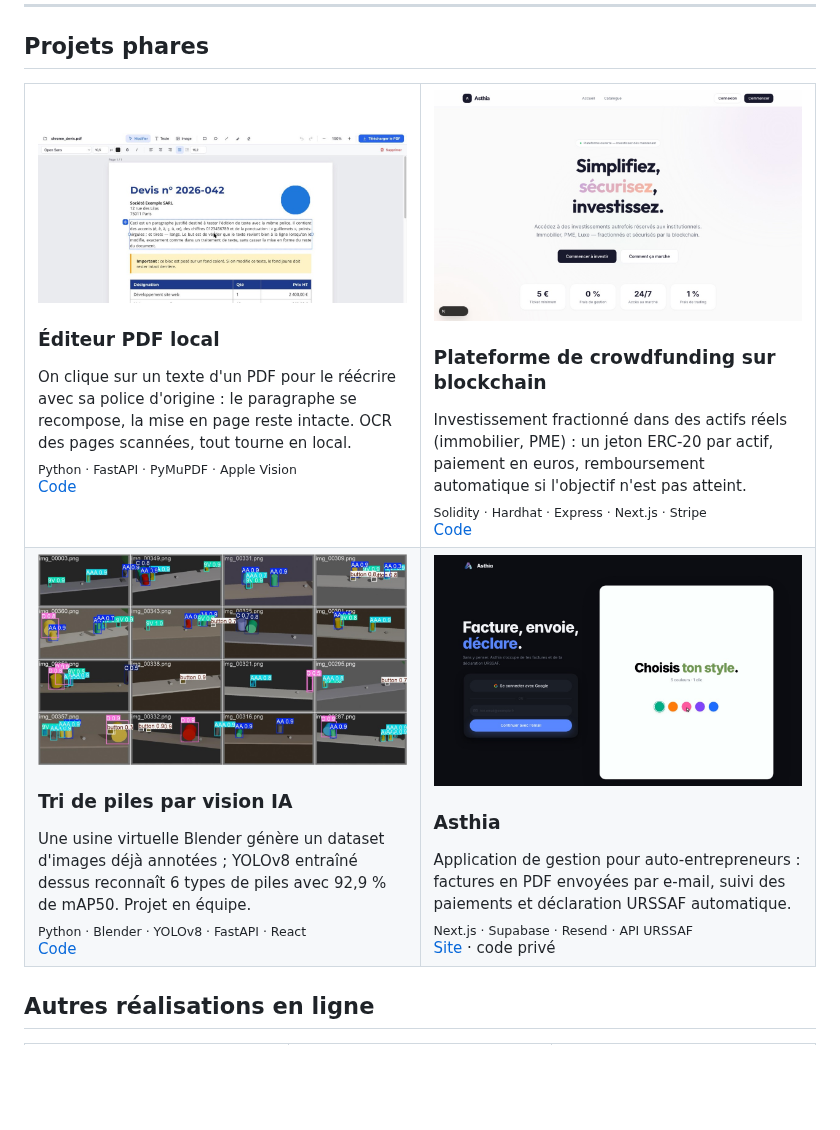
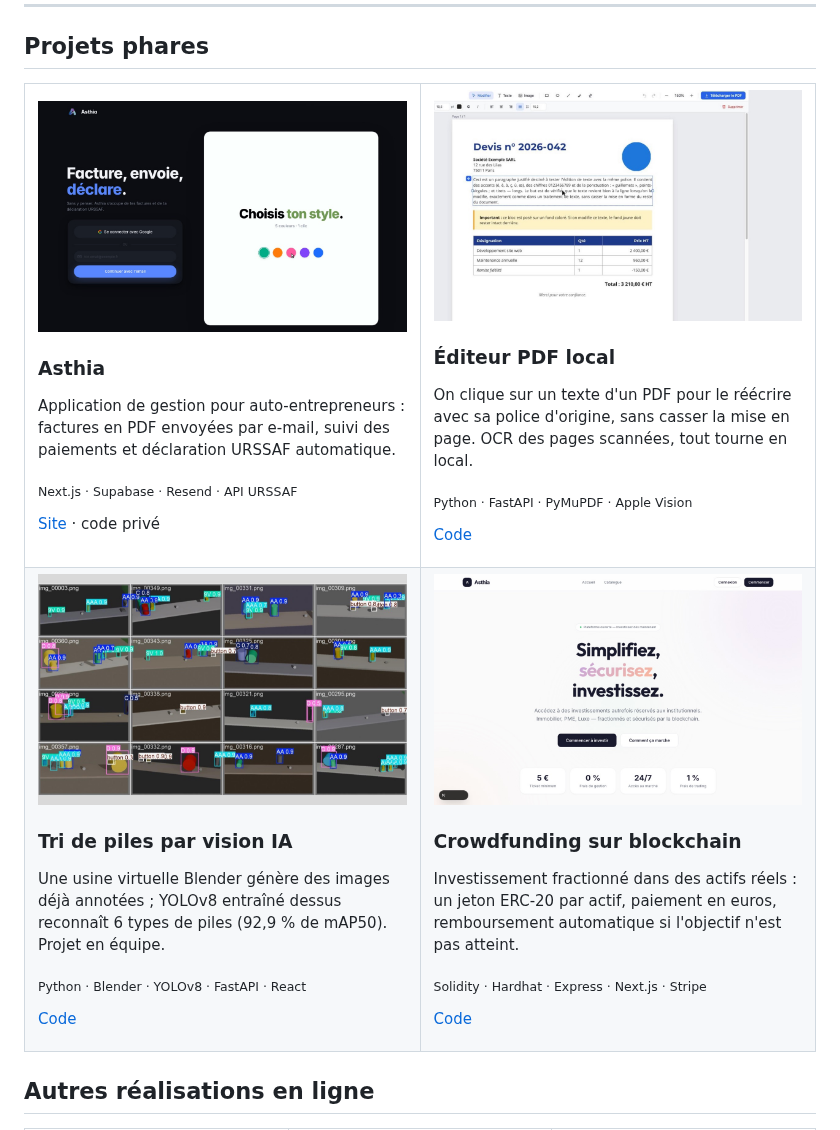
Before and after one commit to adrienrabillat/adrienrabillat, a Markdown page: README.md, the part around the change. Drawn GitHub-style; pictures changed too: assets/editeur-pdf.jpg, assets/tri-de-piles.jpg; blank space fills up the shorter version.

Commit message:
Projets phares : nouvel ordre et cases au même format

```diff
--- a/README.md
+++ b/README.md
@@ -13,34 +13,34 @@
 <table>
 <tr>
 <td width="50%" valign="top">
-<a href="https://github.com/adrienrabillat/editeur-pdf-local"><img src="assets/editeur-pdf.jpg" alt="Éditeur PDF local"></a>
-<h3>Éditeur PDF local</h3>
-On clique sur un texte d'un PDF pour le réécrire avec sa police d'origine : le paragraphe se recompose, la mise en page reste intacte. OCR des pages scannées, tout tourne en local.<br>
-<sub>Python · FastAPI · PyMuPDF · Apple Vision</sub><br>
-<a href="https://github.com/adrienrabillat/editeur-pdf-local">Code</a>
+<a href="https://www.asthia.fr"><img src="assets/asthia.jpg" alt="Asthia" width="100%"></a>
+<h3>Asthia</h3>
+<p>Application de gestion pour auto-entrepreneurs : factures en PDF envoyées par e-mail, suivi des paiements et déclaration URSSAF automatique.</p>
+<p><sub>Next.js · Supabase · Resend · API URSSAF</sub></p>
+<p><a href="https://www.asthia.fr">Site</a> · code privé</p>
 </td>
 <td width="50%" valign="top">
-<a href="https://github.com/adrienrabillat/plateforme-crowdfunding-blockchain"><img src="assets/crowdfunding.jpg" alt="Plateforme de crowdfunding sur blockchain"></a>
-<h3>Plateforme de crowdfunding sur blockchain</h3>
-Investissement fractionné dans des actifs réels (immobilier, PME) : un jeton ERC-20 par actif, paiement en euros, remboursement automatique si l'objectif n'est pas atteint.<br>
-<sub>Solidity · Hardhat · Express · Next.js · Stripe</sub><br>
-<a href="https://github.com/adrienrabillat/plateforme-crowdfunding-blockchain">Code</a>
+<a href="https://github.com/adrienrabillat/editeur-pdf-local"><img src="assets/editeur-pdf.jpg" alt="Éditeur PDF local" width="100%"></a>
+<h3>Éditeur PDF local</h3>
+<p>On clique sur un texte d'un PDF pour le réécrire avec sa police d'origine, sans casser la mise en page. OCR des pages scannées, tout tourne en local.</p>
+<p><sub>Python · FastAPI · PyMuPDF · Apple Vision</sub></p>
+<p><a href="https://github.com/adrienrabillat/editeur-pdf-local">Code</a></p>
 </td>
 </tr>
 <tr>
 <td width="50%" valign="top">
-<a href="https://github.com/adrienrabillat/tri-de-piles-vision-ia"><img src="assets/tri-de-piles.jpg" alt="Tri de piles par vision IA"></a>
+<a href="https://github.com/adrienrabillat/tri-de-piles-vision-ia"><img src="assets/tri-de-piles.jpg" alt="Tri de piles par vision IA" width="100%"></a>
 <h3>Tri de piles par vision IA</h3>
-Une usine virtuelle Blender génère un dataset d'images déjà annotées ; YOLOv8 entraîné dessus reconnaît 6 types de piles avec 92,9 % de mAP50. Projet en équipe.<br>
-<sub>Python · Blender · YOLOv8 · FastAPI · React</sub><br>
-<a href="https://github.com/adrienrabillat/tri-de-piles-vision-ia">Code</a>
+<p>Une usine virtuelle Blender génère des images déjà annotées ; YOLOv8 entraîné dessus reconnaît 6 types de piles (92,9 % de mAP50). Projet en équipe.</p>
+<p><sub>Python · Blender · YOLOv8 · FastAPI · React</sub></p>
+<p><a href="https://github.com/adrienrabillat/tri-de-piles-vision-ia">Code</a></p>
 </td>
 <td width="50%" valign="top">
-<a href="https://www.asthia.fr"><img src="assets/asthia.jpg" alt="Asthia"></a>
-<h3>Asthia</h3>
-Application de gestion pour auto-entrepreneurs : factures en PDF envoyées par e-mail, suivi des paiements et déclaration URSSAF automatique.<br>
-<sub>Next.js · Supabase · Resend · API URSSAF</sub><br>
-<a href="https://www.asthia.fr">Site</a> · code privé
+<a href="https://github.com/adrienrabillat/plateforme-crowdfunding-blockchain"><img src="assets/crowdfunding.jpg" alt="Plateforme de crowdfunding sur blockchain" width="100%"></a>
+<h3>Crowdfunding sur blockchain</h3>
+<p>Investissement fractionné dans des actifs réels : un jeton ERC-20 par actif, paiement en euros, remboursement automatique si l'objectif n'est pas atteint.</p>
+<p><sub>Solidity · Hardhat · Express · Next.js · Stripe</sub></p>
+<p><a href="https://github.com/adrienrabillat/plateforme-crowdfunding-blockchain">Code</a></p>
 </td>
 </tr>
 </table>
```
